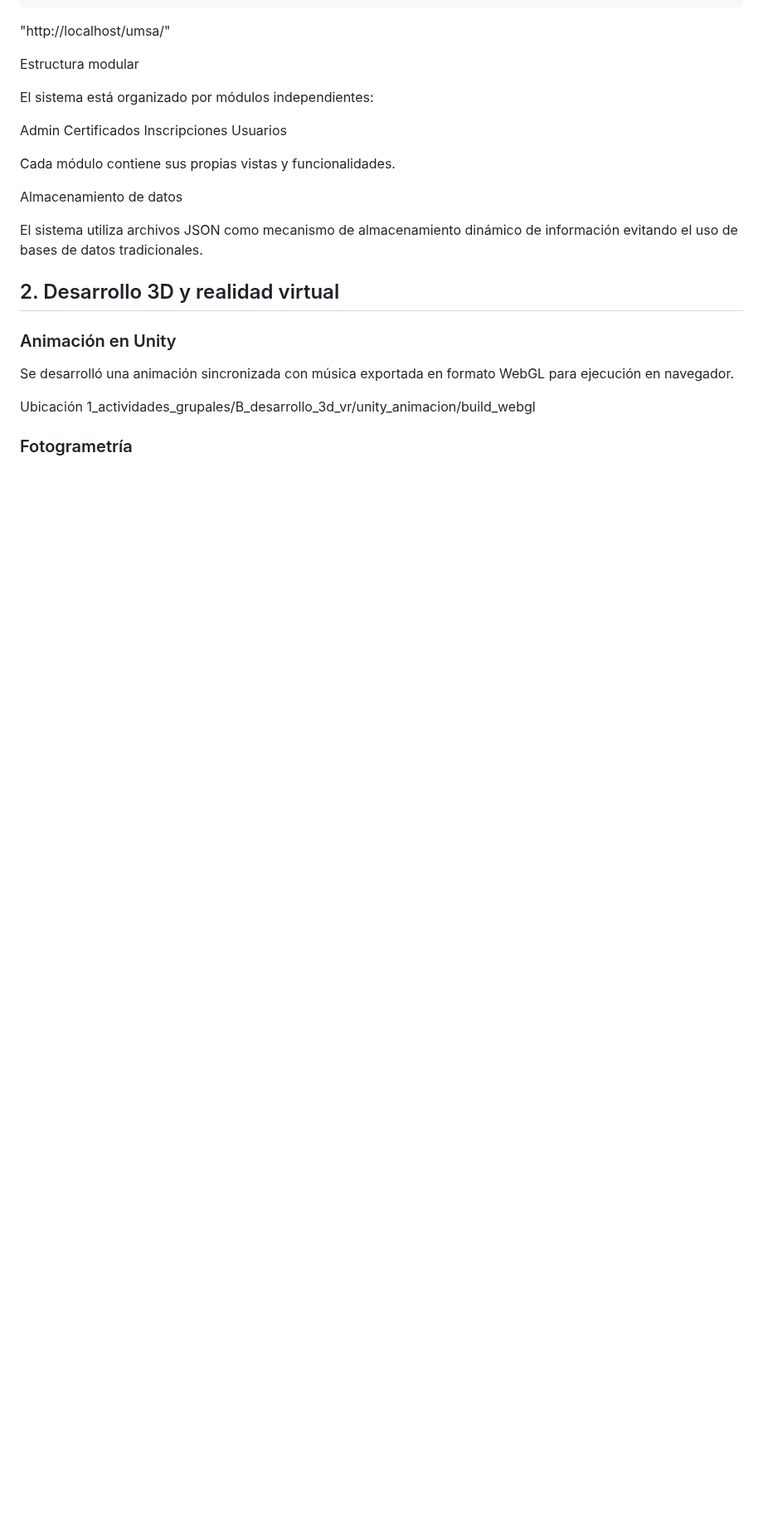
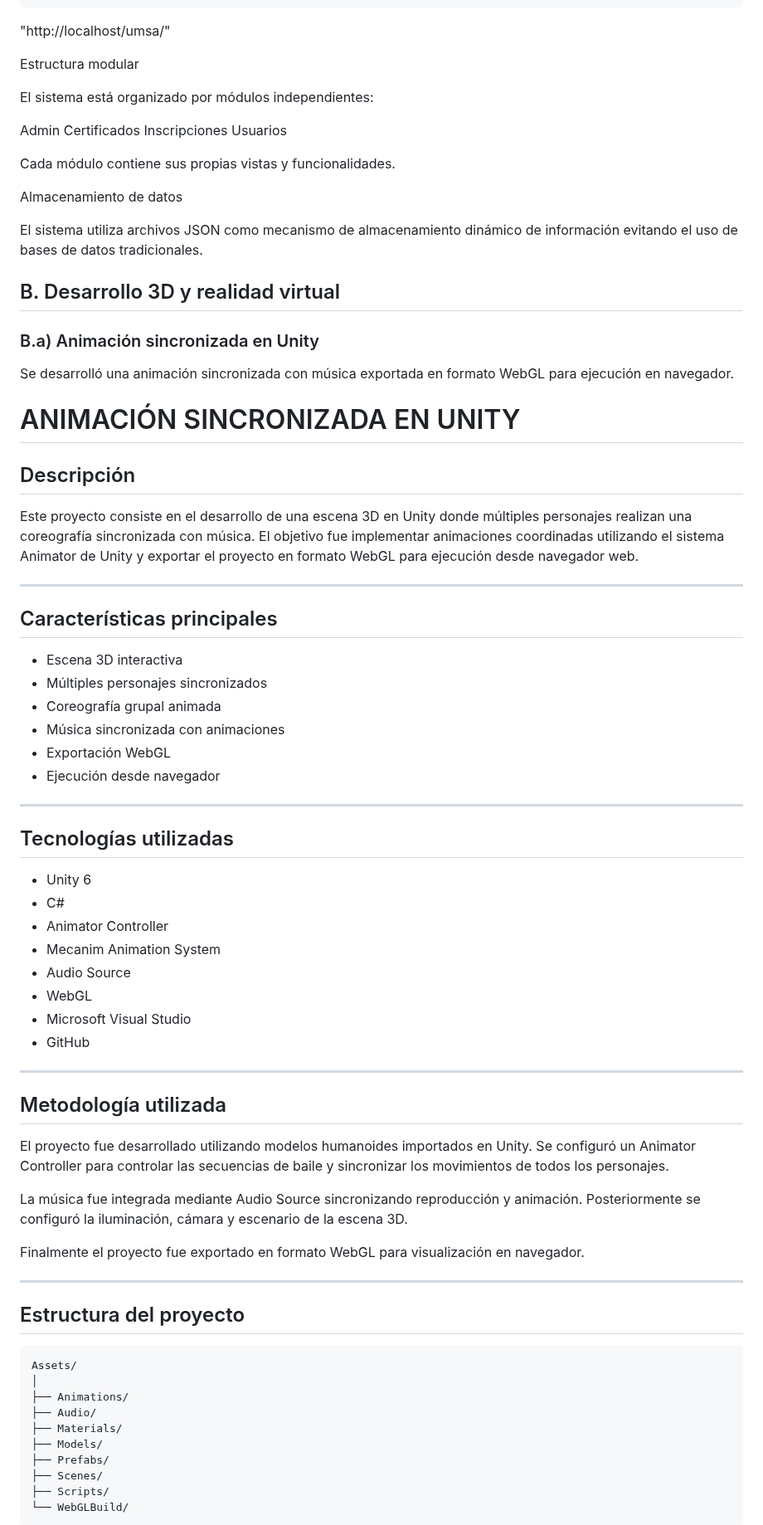
Before and after one commit to jeicy11/multimedia, a Markdown page: README.md, the part around one of its changes. Shown at 83% size. Rendered like a GitHub page; blank space fills up the shorter version.

````diff
--- a/README.md
+++ b/README.md
@@ -113,13 +113,66 @@ El sistema utiliza archivos JSON como mecanismo de almacenamiento dinámico de i
 
 
 
-## 2. Desarrollo 3D y realidad virtual
+## B. Desarrollo 3D y realidad virtual
 
-### Animación en Unity
+### B.a) Animación sincronizada en Unity
 
 Se desarrolló una animación sincronizada con música exportada en formato WebGL para ejecución en navegador.
 
-Ubicación
-1_actividades_grupales/B_desarrollo_3d_vr/unity_animacion/build_webgl
+# ANIMACIÓN SINCRONIZADA EN UNITY
 
-### Fotogrametría
+## Descripción
+
+Este proyecto consiste en el desarrollo de una escena 3D en Unity donde múltiples personajes realizan una coreografía sincronizada con música. El objetivo fue implementar animaciones coordinadas utilizando el sistema Animator de Unity y exportar el proyecto en formato WebGL para ejecución desde navegador web.
+
+---
+
+## Características principales
+
+- Escena 3D interactiva
+- Múltiples personajes sincronizados
+- Coreografía grupal animada
+- Música sincronizada con animaciones
+- Exportación WebGL
+- Ejecución desde navegador
+
+---
+
+## Tecnologías utilizadas
+
+- Unity 6
+- C#
+- Animator Controller
+- Mecanim Animation System
+- Audio Source
+- WebGL
+- Microsoft Visual Studio
+- GitHub
+
+---
+
+## Metodología utilizada
+
+El proyecto fue desarrollado utilizando modelos humanoides importados en Unity. Se configuró un Animator Controller para controlar las secuencias de baile y sincronizar los movimientos de todos los personajes.
+
+La música fue integrada mediante Audio Source sincronizando reproducción y animación. Posteriormente se configuró la iluminación, cámara y escenario de la escena 3D.
+
+Finalmente el proyecto fue exportado en formato WebGL para visualización en navegador.
+
+---
+
+## Estructura del proyecto
+
+```text
+Assets/
+│
+├── Animations/
+├── Audio/
+├── Materials/
+├── Models/
+├── Prefabs/
+├── Scenes/
+├── Scripts/
+└── WebGLBuild/
+```
+
````
Also changed, not shown: other parts of README.md (+50 -0 lines).
